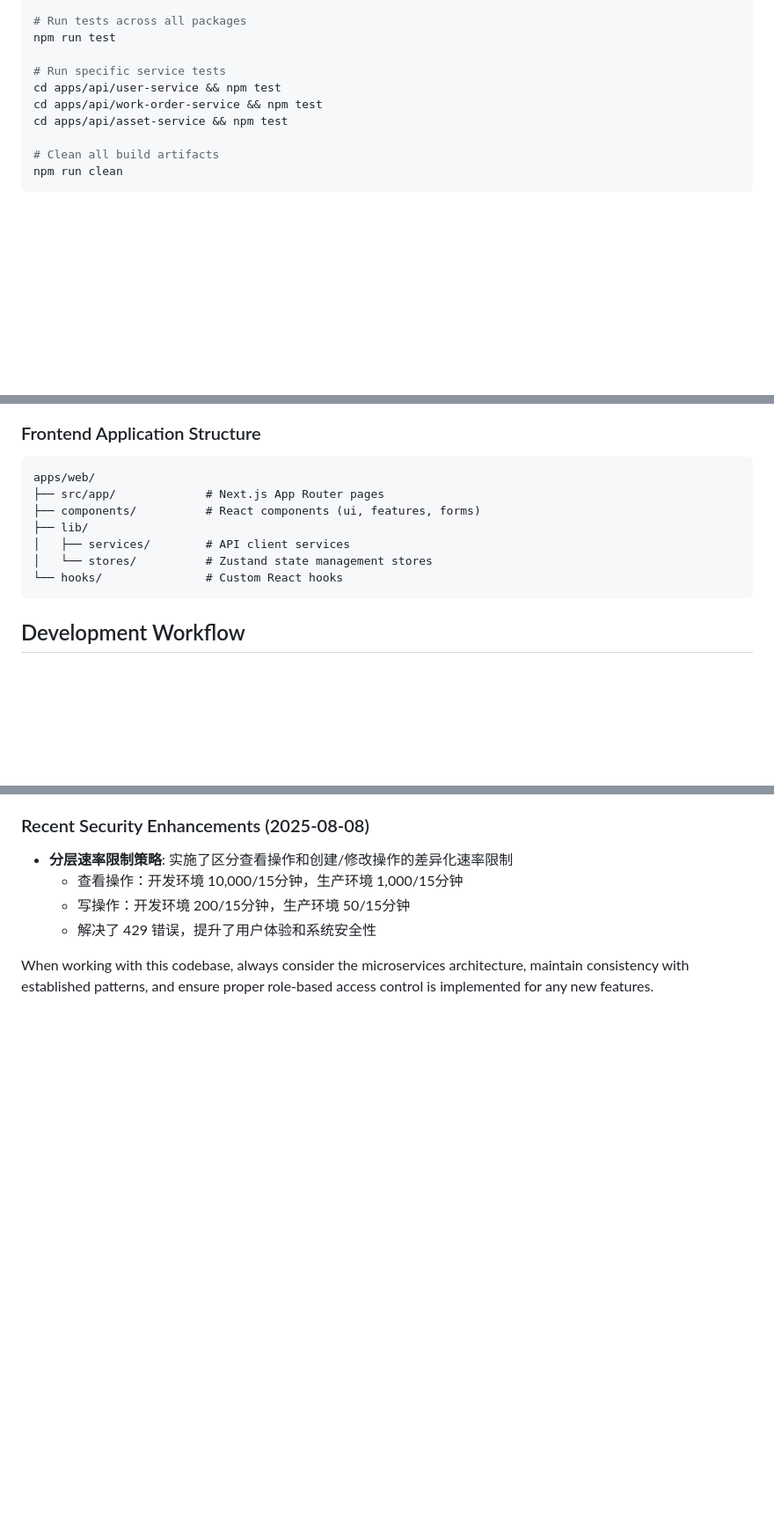
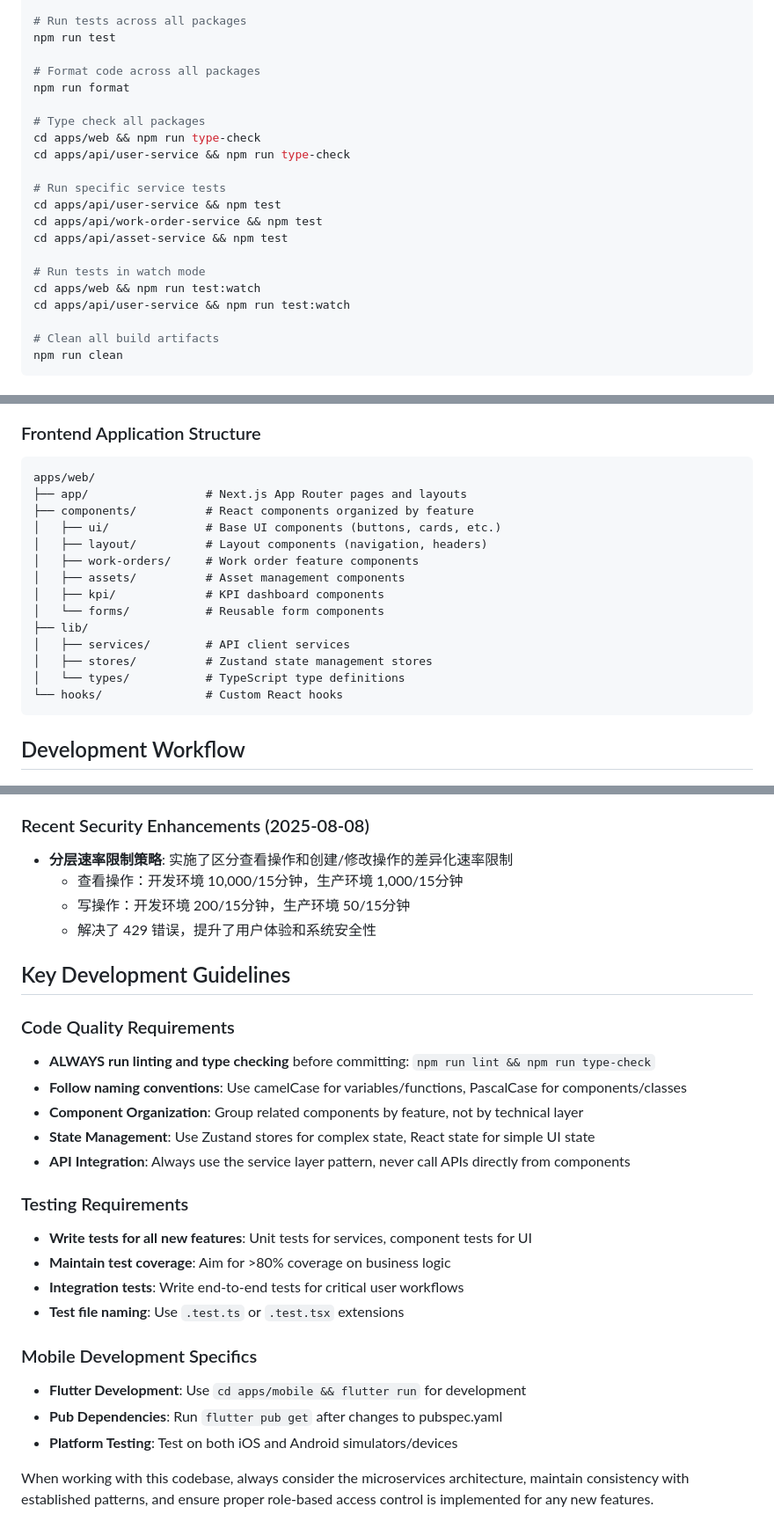
Before and after one commit to BenQue/emaintenance, a Markdown page: CLAUDE.md, 3 parts joined by grey strips. Shown at 88% size. GitHub-like rendering; blank space fills up the shorter version.

Commit message:
enhance: improve CLAUDE.md with comprehensive development guidance
- Add missing development commands (format, type-check, test:watch)
- Correct project structure to include packages/shared
- Expand frontend architecture details with feature-based organization
- Add build process documentation for Turborepo and Flutter
- Include comprehensive development guidelines section
- Add testing requirements and coverage information
- Document code quality requirements and naming conventions

🤖 Generated with [Claude Code](https://claude.ai/code)

Co-Authored-By: Claude <noreply@anthropic.com>

````diff
--- a/CLAUDE.md
+++ b/CLAUDE.md
@@ -25,10 +25,21 @@ npm run lint
 # Run tests across all packages
 npm run test
 
+# Format code across all packages
+npm run format
+
+# Type check all packages
+cd apps/web && npm run type-check
+cd apps/api/user-service && npm run type-check
+
 # Run specific service tests
 cd apps/api/user-service && npm test
 cd apps/api/work-order-service && npm test
 cd apps/api/asset-service && npm test
+
+# Run tests in watch mode
+cd apps/web && npm run test:watch
+cd apps/api/user-service && npm run test:watch
 
 # Clean all build artifacts
 npm run clean
@@ -137,11 +149,18 @@ src/
 ### Frontend Application Structure
 ```
 apps/web/
-├── src/app/             # Next.js App Router pages
-├── components/          # React components (ui, features, forms)
+├── app/                 # Next.js App Router pages and layouts
+├── components/          # React components organized by feature
+│   ├── ui/              # Base UI components (buttons, cards, etc.)
+│   ├── layout/          # Layout components (navigation, headers)
+│   ├── work-orders/     # Work order feature components
+│   ├── assets/          # Asset management components
+│   ├── kpi/             # KPI dashboard components
+│   └── forms/           # Reusable form components
 ├── lib/
 │   ├── services/        # API client services
-│   └── stores/          # Zustand state management stores
+│   ├── stores/          # Zustand state management stores
+│   └── types/           # TypeScript type definitions
 └── hooks/               # Custom React hooks
 ```
 
@@ -235,4 +262,27 @@ NEXT_PUBLIC_API_URL="http://localhost:3001"
   - 写操作：开发环境 200/15分钟，生产环境 50/15分钟
   - 解决了 429 错误，提升了用户体验和系统安全性
 
+## Key Development Guidelines
+
+### Code Quality Requirements
+
+- **ALWAYS run linting and type checking** before committing: `npm run lint && npm run type-check`
+- **Follow naming conventions**: Use camelCase for variables/functions, PascalCase for components/classes
+- **Component Organization**: Group related components by feature, not by technical layer
+- **State Management**: Use Zustand stores for complex state, React state for simple UI state
+- **API Integration**: Always use the service layer pattern, never call APIs directly from components
+
+### Testing Requirements
+
+- **Write tests for all new features**: Unit tests for services, component tests for UI
+- **Maintain test coverage**: Aim for >80% coverage on business logic
+- **Integration tests**: Write end-to-end tests for critical user workflows
+- **Test file naming**: Use `.test.ts` or `.test.tsx` extensions
+
+### Mobile Development Specifics
+
+- **Flutter Development**: Use `cd apps/mobile && flutter run` for development
+- **Pub Dependencies**: Run `flutter pub get` after changes to pubspec.yaml
+- **Platform Testing**: Test on both iOS and Android simulators/devices
+
 When working with this codebase, always consider the microservices architecture, maintain consistency with established patterns, and ensure proper role-based access control is implemented for any new features.
````
Also changed, not shown: other parts of CLAUDE.md (+9 -0 lines).
